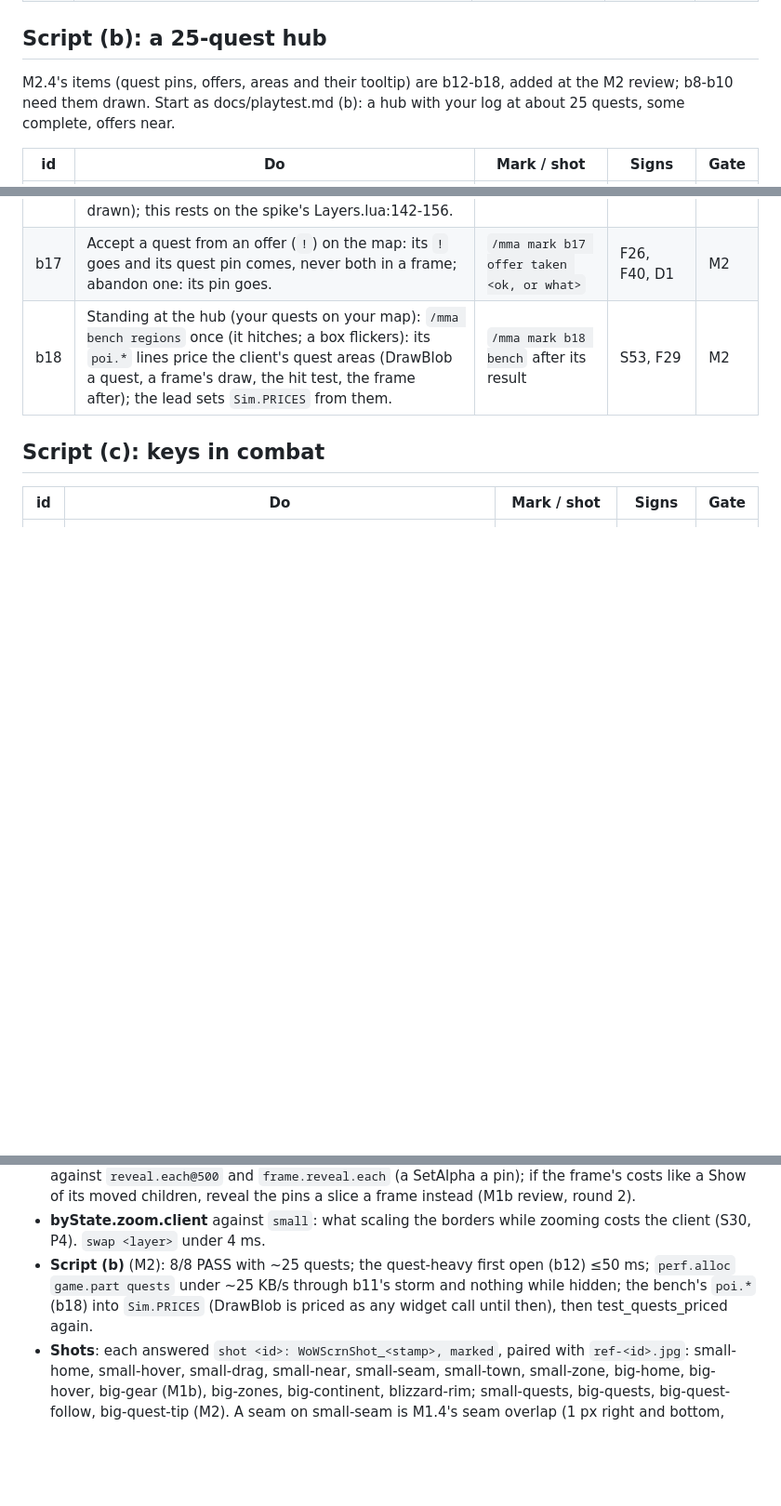
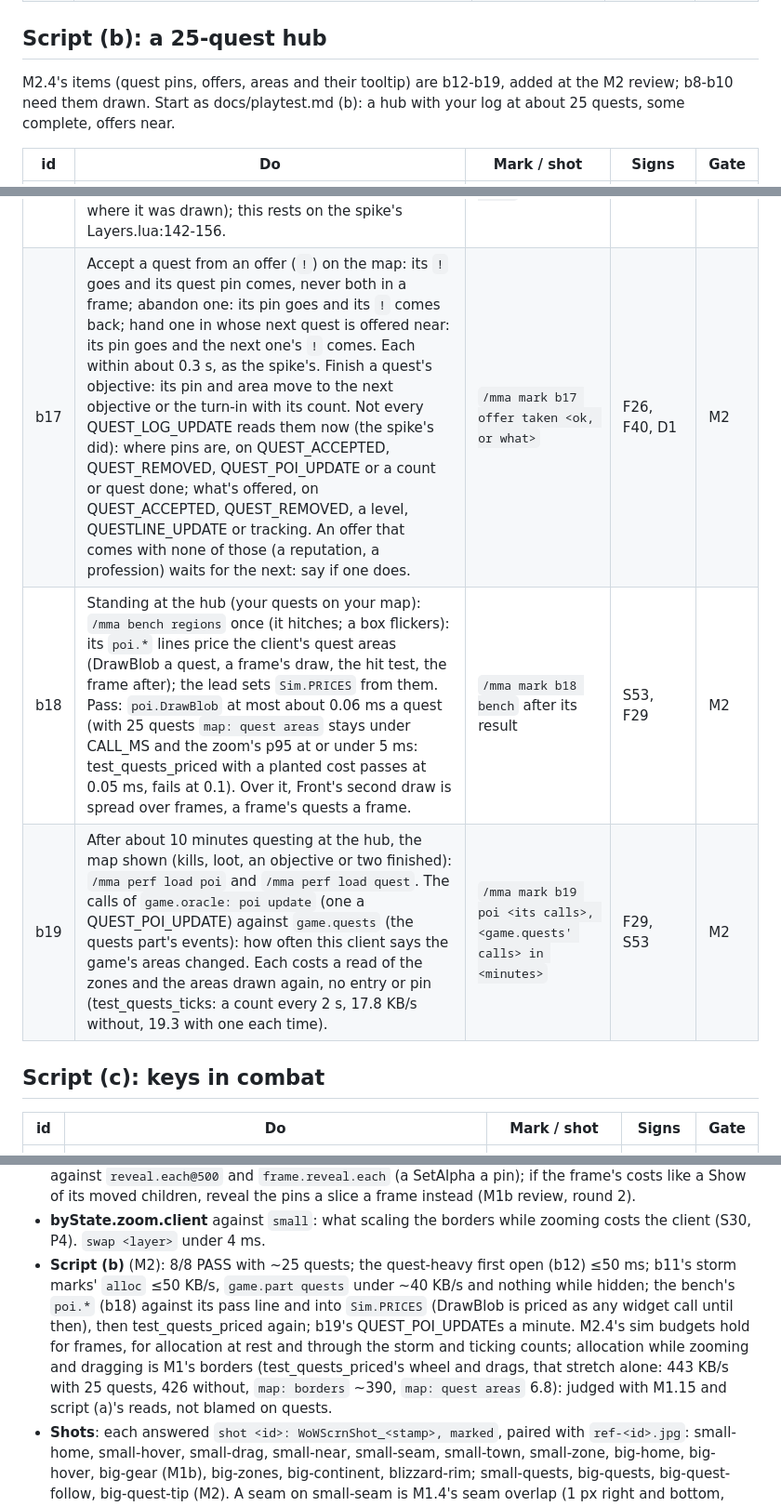
Before and after one commit to benmills/MagicMap, a Markdown page: docs/playtest-final.md, 3 parts joined by grey strips. Shown at 93% size. GitHub-like rendering; blank space fills up the shorter version.

```diff
--- a/docs/playtest-final.md
+++ b/docs/playtest-final.md
@@ -54,7 +54,7 @@ default zoom.
 
 ## Script (b): a 25-quest hub
 
-M2.4's items (quest pins, offers, areas and their tooltip) are b12-b18, added at the M2 review; b8-b10 need
+M2.4's items (quest pins, offers, areas and their tooltip) are b12-b19, added at the M2 review; b8-b10 need
 them drawn. Start as docs/playtest.md (b): a hub with your log at about 25 quests, some complete, offers near.
 
 | id | Do | Mark / shot | Signs | Gate |
@@ -70,8 +70,9 @@ them drawn. Start as docs/playtest.md (b): a hub with your log at about 25 quest
 | b14 | Click a quest's area where no pin is: Blizzard's tracker super-tracks that quest; again: none. A pin inside another's area: the pin's quest, not the area's. | `/mma mark b14 area click <ok, or what>` | F31 | M2 |
 | b15 | Big, wheeled until the quest areas fill the map: each in the client's own art, the followed one filled blue, the rest a quiet edge (kill rust, collect green, other blue); a kill or collect quest the game gives no area gets a faint dashed disc (one for two close), none where an area covers its pin. Follow one by its pin. | `/mma shot big-quests` (before the follow); `/mma shot big-quest-follow` (after); `/mma mark b15 areas <ok, or what>` | F29, F30, S46, S53, S54 | M2 |
 | b16 | Areas through a zoom and a drag, an area in view: wheel 60 → 140 → 384 and back: out of sight while the zoom moves, back on their pins where it lands (not offset, not squashed); the cursor resting on an area through a wheel tick keeps its tooltip. Then drag the map about 200 px, slowly, and fling it: the areas move with the map, on their pins every frame. The sim can't show a pan (its drawing stays where it was drawn); this rests on the spike's Layers.lua:142-156. | `/mma mark b16 areas zoom <ok, or what>`; `/mma mark b16 areas drag <ok, or what>` | P5, L1, F29, S53 | M2 |
-| b17 | Accept a quest from an offer (`!`) on the map: its `!` goes and its quest pin comes, never both in a frame; abandon one: its pin goes. | `/mma mark b17 offer taken <ok, or what>` | F26, F40, D1 | M2 |
-| b18 | Standing at the hub (your quests on your map): `/mma bench regions` once (it hitches; a box flickers): its `poi.*` lines price the client's quest areas (DrawBlob a quest, a frame's draw, the hit test, the frame after); the lead sets `Sim.PRICES` from them. | `/mma mark b18 bench` after its result | S53, F29 | M2 |
+| b17 | Accept a quest from an offer (`!`) on the map: its `!` goes and its quest pin comes, never both in a frame; abandon one: its pin goes and its `!` comes back; hand one in whose next quest is offered near: its pin goes and the next one's `!` comes. Each within about 0.3 s, as the spike's. Finish a quest's objective: its pin and area move to the next objective or the turn-in with its count. Not every QUEST_LOG_UPDATE reads them now (the spike's did): where pins are, on QUEST_ACCEPTED, QUEST_REMOVED, QUEST_POI_UPDATE or a count or quest done; what's offered, on QUEST_ACCEPTED, QUEST_REMOVED, a level, QUESTLINE_UPDATE or tracking. An offer that comes with none of those (a reputation, a profession) waits for the next: say if one does. | `/mma mark b17 offer taken <ok, or what>` | F26, F40, D1 | M2 |
+| b18 | Standing at the hub (your quests on your map): `/mma bench regions` once (it hitches; a box flickers): its `poi.*` lines price the client's quest areas (DrawBlob a quest, a frame's draw, the hit test, the frame after); the lead sets `Sim.PRICES` from them. Pass: `poi.DrawBlob` at most about 0.06 ms a quest (with 25 quests `map: quest areas` stays under CALL_MS and the zoom's p95 at or under 5 ms: test_quests_priced with a planted cost passes at 0.05 ms, fails at 0.1). Over it, Front's second draw is spread over frames, a frame's quests a frame. | `/mma mark b18 bench` after its result | S53, F29 | M2 |
+| b19 | After about 10 minutes questing at the hub, the map shown (kills, loot, an objective or two finished): `/mma perf load poi` and `/mma perf load quest`. The calls of `game.oracle: poi update` (one a QUEST_POI_UPDATE) against `game.quests` (the quests part's events): how often this client says the game's areas changed. Each costs a read of the zones and the areas drawn again, no entry or pin (test_quests_ticks: a count every 2 s, 17.8 KB/s without, 19.3 with one each time). | `/mma mark b19 poi <its calls>, <game.quests' calls> in <minutes>` | F29, S53 | M2 |
 
 ## Script (c): keys in combat
 
@@ -125,9 +126,14 @@ Questie the only other addon. The rest of (e) is M4's.
   Show of its moved children, reveal the pins a slice a frame instead (M1b review, round 2).
 - **byState.zoom.client** against `small`: what scaling the borders while zooming costs the client
   (S30, P4). `swap <layer>` under 4 ms.
-- **Script (b)** (M2): 8/8 PASS with ~25 quests; the quest-heavy first open (b12) ≤50 ms; `perf.alloc`
-  `game.part quests` under ~25 KB/s through b11's storm and nothing while hidden; the bench's `poi.*` (b18)
-  into `Sim.PRICES` (DrawBlob is priced as any widget call until then), then test_quests_priced again.
+- **Script (b)** (M2): 8/8 PASS with ~25 quests; the quest-heavy first open (b12) ≤50 ms; b11's storm
+  marks' `alloc` ≤50 KB/s, `game.part quests` under ~40 KB/s and nothing while hidden; the bench's `poi.*`
+  (b18) against its pass line and into `Sim.PRICES` (DrawBlob is priced as any widget call until then),
+  then test_quests_priced again; b19's QUEST_POI_UPDATEs a minute. M2.4's sim budgets hold for frames, for
+  allocation at rest and through the storm and ticking counts; allocation while zooming and dragging is
+  M1's borders (test_quests_priced's wheel and drags, that stretch alone: 443 KB/s with 25 quests, 426
+  without, `map: borders` ~390, `map: quest areas` 6.8): judged with M1.15 and script (a)'s reads, not
+  blamed on quests.
 - **Shots**: each answered `shot <id>: WoWScrnShot_<stamp>, marked`, paired with `ref-<id>.jpg`:
   small-home, small-hover, small-drag, small-near, small-seam, small-town, small-zone, big-home,
   big-hover, big-gear (M1b), big-zones, big-continent, blizzard-rim; small-quests, big-quests,
```
Also changed, not shown: other parts of docs/playtest-final.md (+2 -2 lines), docs/parity.md (+16 -16 lines), docs/v1-plan.md (+1 -1 lines).
